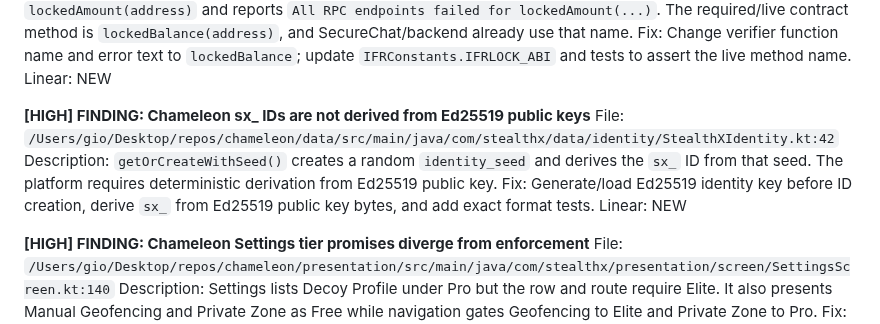
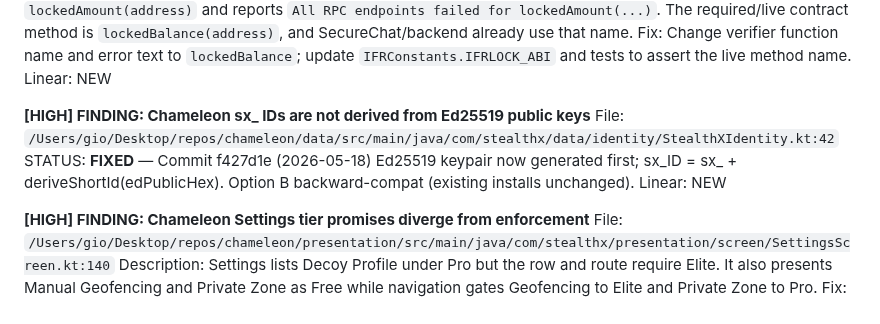
Before and after one commit to NeaBouli/chameleon, a Markdown page: BRIDGE.md, the part around the change. GitHub-like rendering.

Commit message:
docs(bridge): mark NEA-196 DONE — sx_ID Ed25519 derivation implemented
Co-Authored-By: Claude Sonnet 4.6 <noreply@anthropic.com>

```diff
--- a/BRIDGE.md
+++ b/BRIDGE.md
@@ -109,8 +109,8 @@ Linear: NEW
 
 **[HIGH] FINDING: Chameleon sx_ IDs are not derived from Ed25519 public keys**
 File: `/Users/gio/Desktop/repos/chameleon/data/src/main/java/com/stealthx/data/identity/StealthXIdentity.kt:42`
-Description: `getOrCreateWithSeed()` creates a random `identity_seed` and derives the `sx_` ID from that seed. The platform requires deterministic derivation from Ed25519 public key.
-Fix: Generate/load Ed25519 identity key before ID creation, derive `sx_` from Ed25519 public key bytes, and add exact format tests.
+STATUS: **FIXED** — Commit f427d1e (2026-05-18)
+Ed25519 keypair now generated first; sx_ID = sx_ + deriveShortId(edPublicHex). Option B backward-compat (existing installs unchanged).
 Linear: NEW
 
 **[HIGH] FINDING: Chameleon Settings tier promises diverge from enforcement**
```
